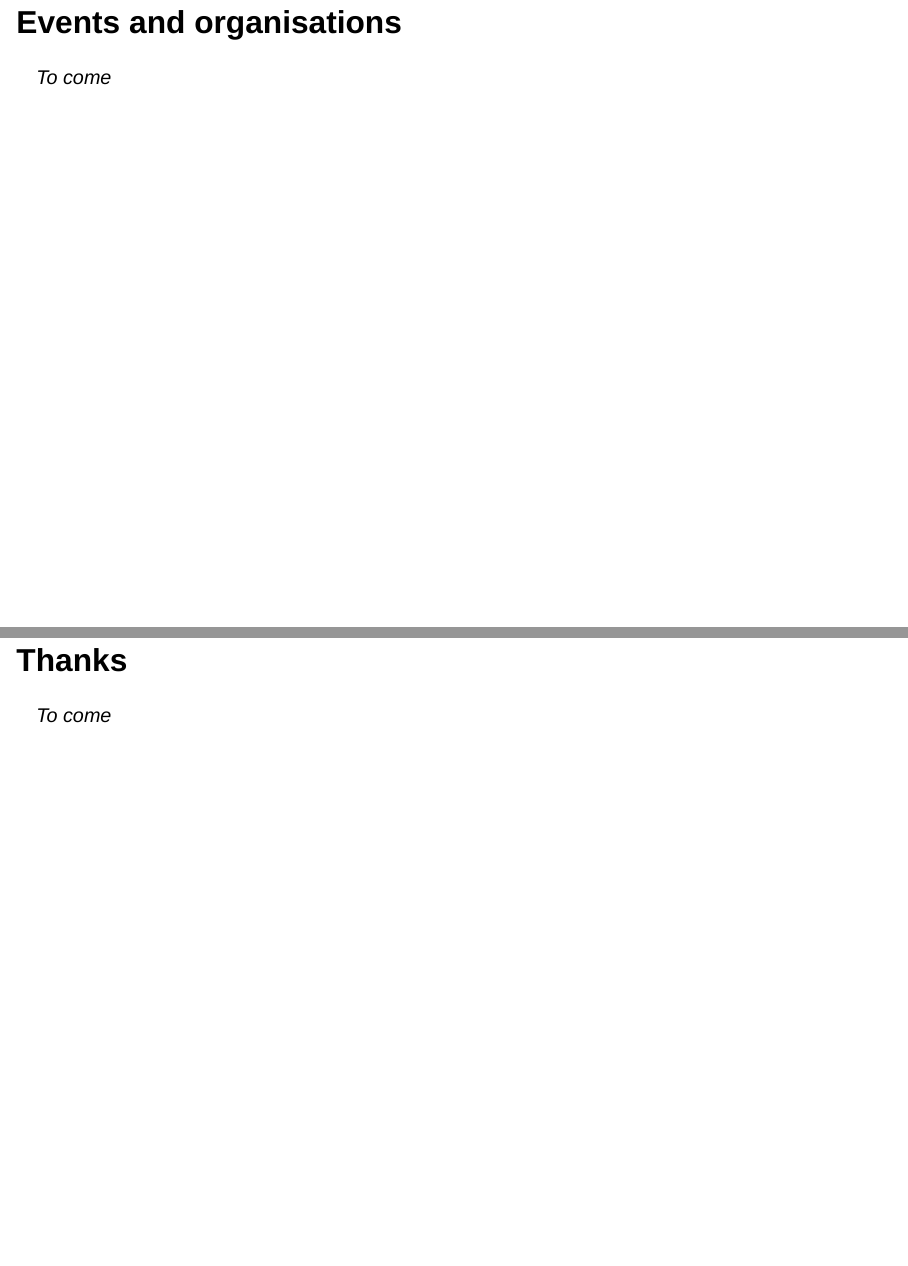
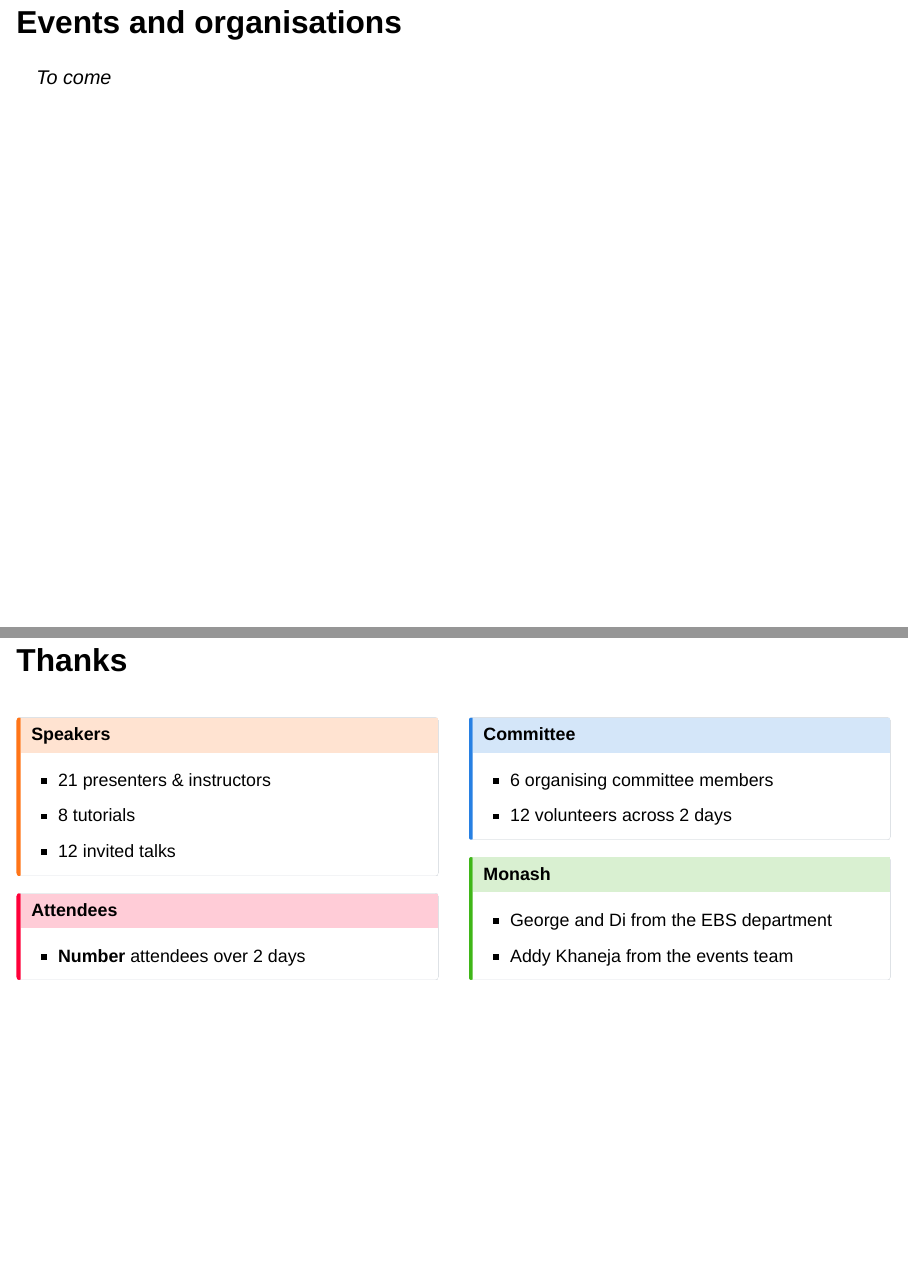
Before and after one commit to mitchelloharawild/talk-wombat-2026, a Quarto document (index.qmd): pages 118 and 119 of 120, joined at a grey line. Rendered offline with R 4.5, knitr and Pandoc in place of Quarto, with nearby package versions; drawn as Slidy slides in place of the format the file asks for.

Commit message:
adding thank you slide details

```diff
--- a/index.qmd
+++ b/index.qmd
@@ -643,9 +643,48 @@ Krisanat Anukarnsakulchularp
 
 ## Thanks
 
-<!-- TODO: speakers, volunteers, organisers and sponsors -->
+::: columns
+::: {.column width="50%"}
 
-*To come*
+::: {.callout-warning}
+## Speakers
+
+- 21 presenters & instructors
+- 8 tutorials
+- 12 invited talks
+:::
+
+::: {.fragment .fade-up}
+::: {.callout-important}
+## Attendees
+
+- **Number** attendees over 2 days
+:::
+:::
+
+:::
+::: {.column width="50%"}
+
+::: {.fragment .fade-up}
+::: {.callout-note}
+## Committee
+
+- 6 organising committee members
+- 12 volunteers across 2 days
+:::
+:::
+
+::: {.fragment .fade-up}
+::: {.callout-tip}
+## Monash
+
+- George and Di from the EBS department
+- Addy Khaneja from the events team
+:::
+:::
+
+:::
+:::
 
 # Thank you
 
```
